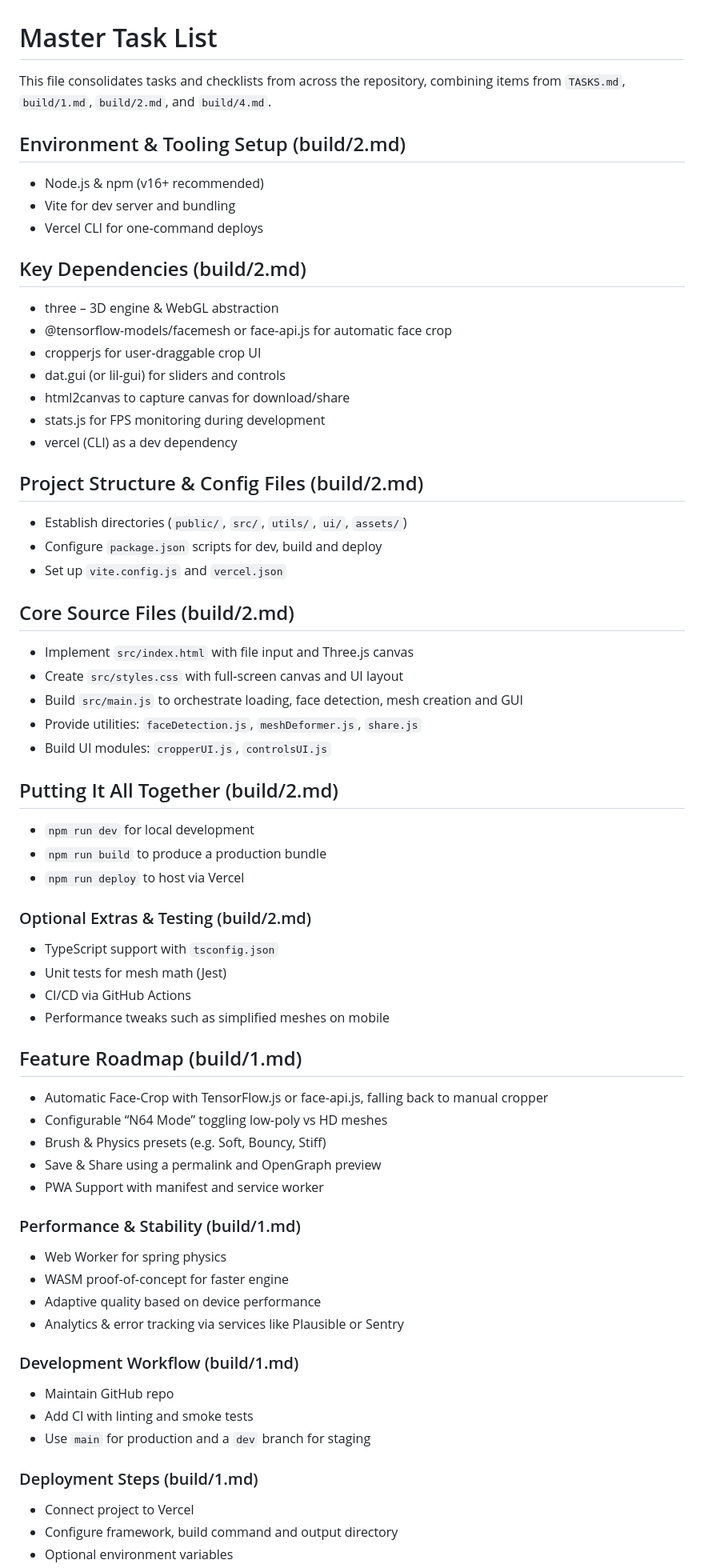
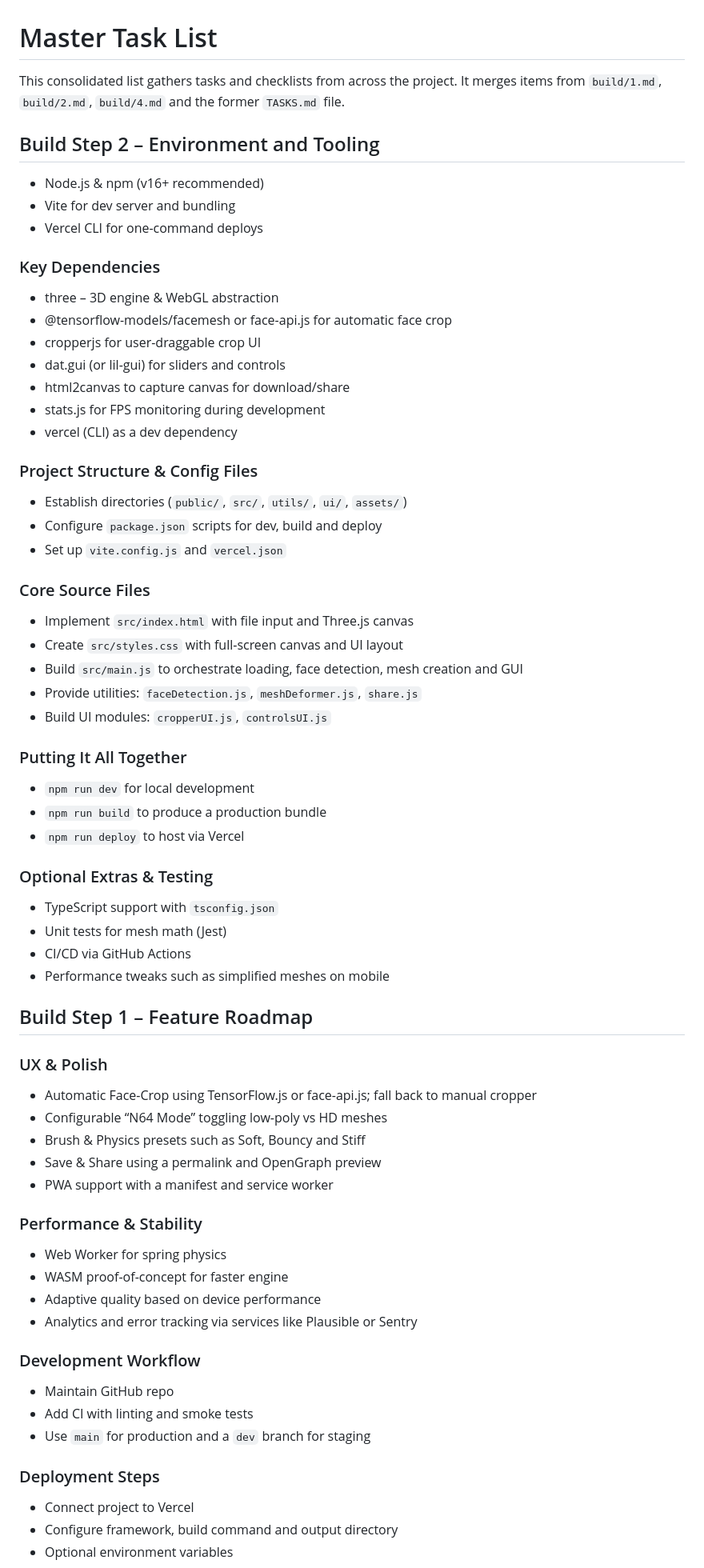
Before and after one commit to fderuiter/face_stretcher, a Markdown page: MASTER_TASKLIST.md, the part around the change printed below. Shown: that part at 80% size. GitHub-like rendering.

Commit message:
Consolidate all tasks and remove old lists

```diff
--- a/MASTER_TASKLIST.md
+++ b/MASTER_TASKLIST.md
@@ -1,63 +1,66 @@
 # Master Task List
 
-This file consolidates tasks and checklists from across the repository, combining items from `TASKS.md`, `build/1.md`, `build/2.md`, and `build/4.md`.
+This consolidated list gathers tasks and checklists from across the project.
+It merges items from `build/1.md`, `build/2.md`, `build/4.md` and the former
+`TASKS.md` file.
 
-## Environment & Tooling Setup (build/2.md)
+## Build Step 2 – Environment and Tooling
 - Node.js & npm (v16+ recommended)
 - Vite for dev server and bundling
-- Vercel CLI for one‑command deploys
+- Vercel CLI for one-command deploys
 
-## Key Dependencies (build/2.md)
+### Key Dependencies
 - three – 3D engine & WebGL abstraction
 - @tensorflow-models/facemesh or face-api.js for automatic face crop
-- cropperjs for user‑draggable crop UI
+- cropperjs for user-draggable crop UI
 - dat.gui (or lil-gui) for sliders and controls
 - html2canvas to capture canvas for download/share
 - stats.js for FPS monitoring during development
 - vercel (CLI) as a dev dependency
 
-## Project Structure & Config Files (build/2.md)
+### Project Structure & Config Files
 - Establish directories (`public/`, `src/`, `utils/`, `ui/`, `assets/`)
 - Configure `package.json` scripts for dev, build and deploy
 - Set up `vite.config.js` and `vercel.json`
 
-## Core Source Files (build/2.md)
+### Core Source Files
 - Implement `src/index.html` with file input and Three.js canvas
-- Create `src/styles.css` with full‑screen canvas and UI layout
+- Create `src/styles.css` with full-screen canvas and UI layout
 - Build `src/main.js` to orchestrate loading, face detection, mesh creation and GUI
 - Provide utilities: `faceDetection.js`, `meshDeformer.js`, `share.js`
 - Build UI modules: `cropperUI.js`, `controlsUI.js`
 
-## Putting It All Together (build/2.md)
+### Putting It All Together
 - `npm run dev` for local development
 - `npm run build` to produce a production bundle
 - `npm run deploy` to host via Vercel
 
-### Optional Extras & Testing (build/2.md)
+### Optional Extras & Testing
 - TypeScript support with `tsconfig.json`
 - Unit tests for mesh math (Jest)
 - CI/CD via GitHub Actions
 - Performance tweaks such as simplified meshes on mobile
 
-## Feature Roadmap (build/1.md)
-- Automatic Face‑Crop with TensorFlow.js or face-api.js, falling back to manual cropper
-- Configurable “N64 Mode” toggling low‑poly vs HD meshes
-- Brush & Physics presets (e.g. Soft, Bouncy, Stiff)
+## Build Step 1 – Feature Roadmap
+### UX & Polish
+- Automatic Face-Crop using TensorFlow.js or face-api.js; fall back to manual cropper
+- Configurable “N64 Mode” toggling low-poly vs HD meshes
+- Brush & Physics presets such as Soft, Bouncy and Stiff
 - Save & Share using a permalink and OpenGraph preview
-- PWA Support with manifest and service worker
+- PWA support with a manifest and service worker
 
-### Performance & Stability (build/1.md)
+### Performance & Stability
 - Web Worker for spring physics
-- WASM proof‑of‑concept for faster engine
+- WASM proof-of-concept for faster engine
 - Adaptive quality based on device performance
-- Analytics & error tracking via services like Plausible or Sentry
+- Analytics and error tracking via services like Plausible or Sentry
 
-### Development Workflow (build/1.md)
+### Development Workflow
 - Maintain GitHub repo
 - Add CI with linting and smoke tests
 - Use `main` for production and a `dev` branch for staging
 
-### Deployment Steps (build/1.md)
+### Deployment Steps
 - Connect project to Vercel
 - Configure framework, build command and output directory
 - Optional environment variables
```
Also changed, not shown: other parts of MASTER_TASKLIST.md (+79 -30 lines), TASKS.md (deleted, +0 -85 lines), build/4.md (deleted, +0 -52 lines).
